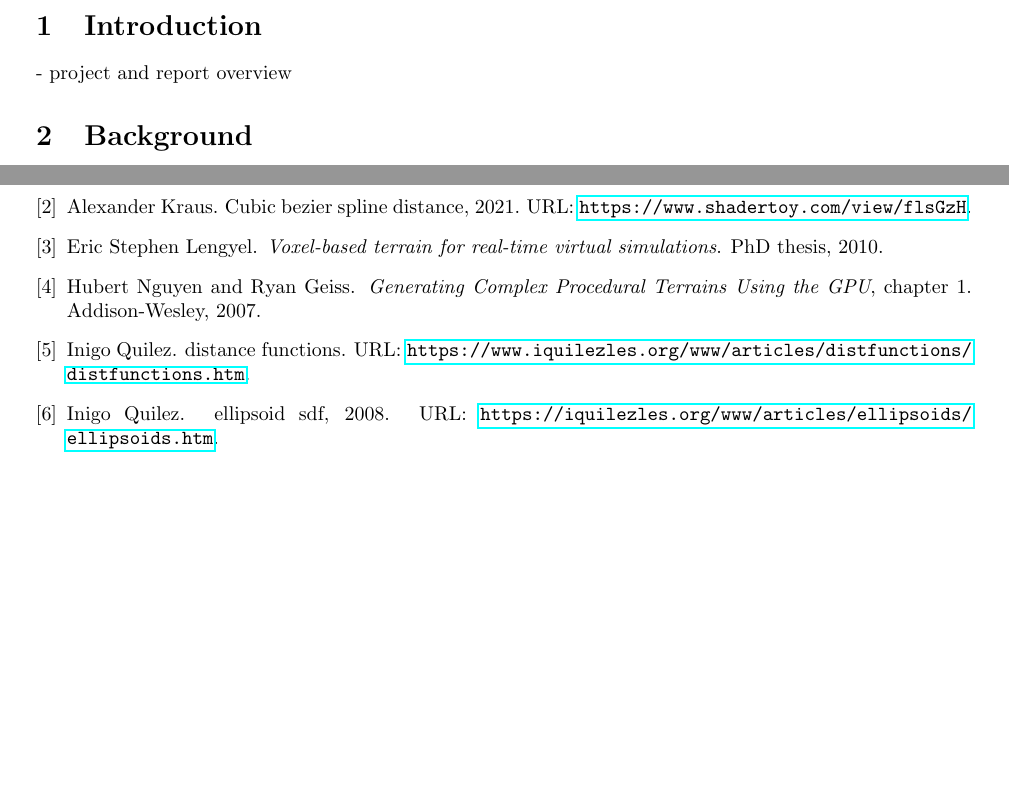
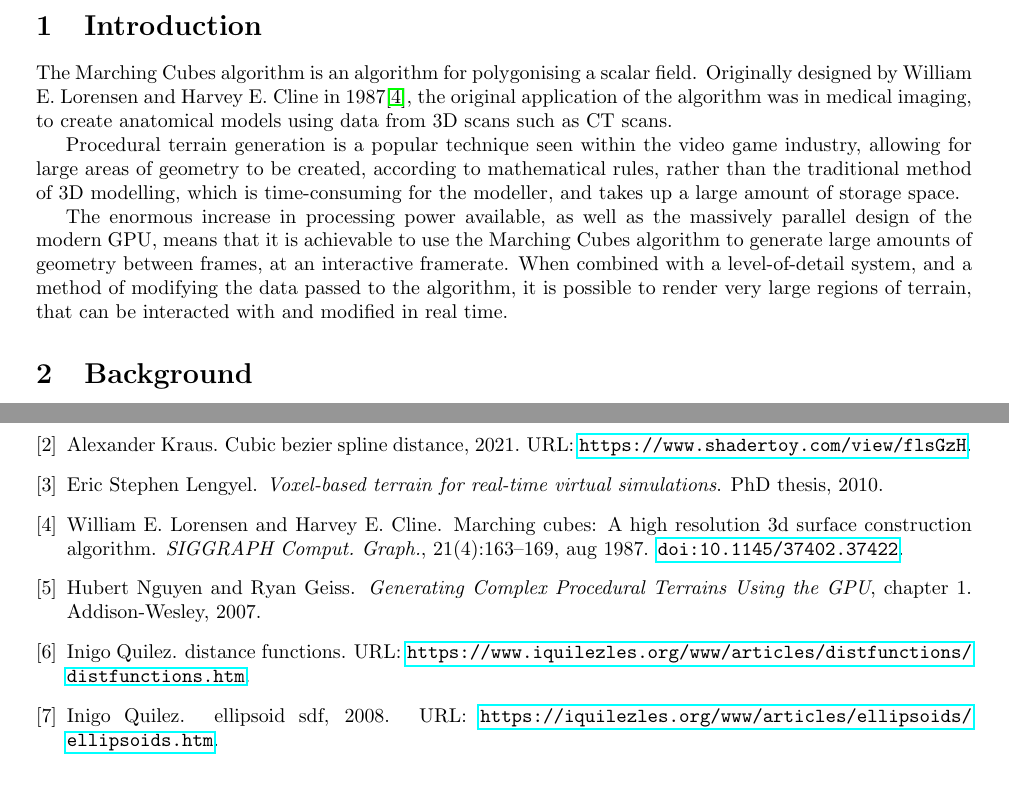
Before and after one commit to JC-G/Marching-Cubes, a LaTeX document (Writeup/document.tex, which reads Writeup/mc.bib): two parts of pages 4 and 35 of 35, joined at a grey line, cut so that both start at the same text. Compiled offline with pdfLaTeX.

Commit message:
Write introduction

```diff
--- a/Writeup/document.tex
+++ b/Writeup/document.tex
@@ -50,7 +50,14 @@ Finally, we use the meshes we have generated with a well-known physics library.
 
 \newpage
 \section{Introduction}
-- project and report overview
+
+
+The Marching Cubes algorithm is an algorithm for polygonising a scalar field. Originally designed by William E. Lorensen and Harvey E. Cline in 1987\cite{10.1145/37402.37422}, the original application of the algorithm was in medical imaging, to create anatomical models using data from 3D scans such as CT scans. %At the time it was written... ?
+
+Procedural terrain generation is a popular technique seen within the video game industry, allowing for large areas of geometry to be created, according to mathematical rules, rather than the traditional method of 3D modelling, which is time-consuming for the modeller, and takes up a large amount of storage space.
+
+The enormous increase in processing power available, as well as the massively parallel design of the modern GPU, means that it is achievable to use the Marching Cubes algorithm to generate large amounts of geometry between frames, at an interactive framerate. When combined with a level-of-detail system, and a method of modifying the data passed to the algorithm, it is possible to render very large regions of terrain, that can be interacted with and modified in real time.
+
 \section{Background}
 \subsection{Signed Distance Functions}
 \label{section:sdf}
--- a/Writeup/mc.bib
+++ b/Writeup/mc.bib
@@ -7,3 +7,8 @@
 
 @phdthesis{lengyel_2010, title={Voxel-based terrain for real-time virtual simulations}, author={Lengyel, Eric Stephen}, year={2010}}
 @misc{kraus_2021, title={Cubic Bezier Spline Distance}, url={https://www.shadertoy.com/view/flsGzH}, journal={Shadertoy BETA}, author={Kraus, Alexander}, year={2021}}
+
+@article{10.1145/37402.37422,
+author = {Lorensen, William E. and Cline, Harvey E.},
+title = {Marching Cubes: A High Resolution 3D Surface Construction Algorithm},
+year = {1987},
@@ -9,0 +18,11 @@
+volume = {21},
+number = {4},
+issn = {0097-8930},
+url = {https://doi.org/10.1145/37402.37422},
+doi = {10.1145/37402.37422},
+abstract = {We present a new algorithm, called marching cubes, that creates triangle models of constant density surfaces from 3D medical data. Using a divide-and-conquer approach to generate inter-slice connectivity, we create a case table that defines triangle topology. The algorithm processes the 3D medical data in scan-line order and calculates triangle vertices using linear interpolation. We find the gradient of the original data, normalize it, and use it as a basis for shading the models. The detail in images produced from the generated surface models is the result of maintaining the inter-slice connectivity, surface data, and gradient information present in the original 3D data. Results from computed tomography (CT), magnetic resonance (MR), and single-photon emission computed tomography (SPECT) illustrate the quality and functionality of marching cubes. We also discuss improvements that decrease processing time and add solid modeling capabilities.},
+journal = {SIGGRAPH Comput. Graph.},
+month = {aug},
+pages = {163–169},
+numpages = {7}
+}
```
Also changed, not shown: Writeup/document.tex (2 more changed lines), Writeup/mc.bib (3 more changed lines).
